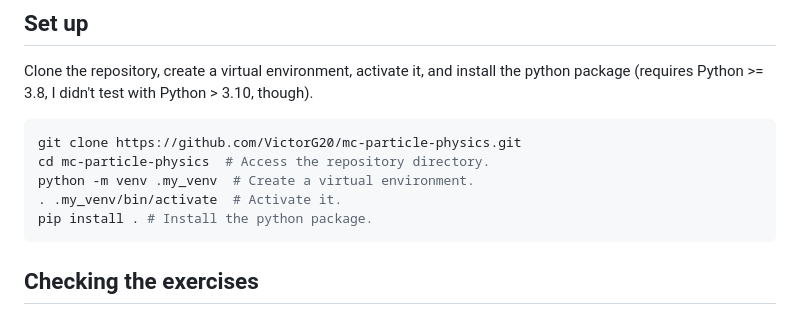
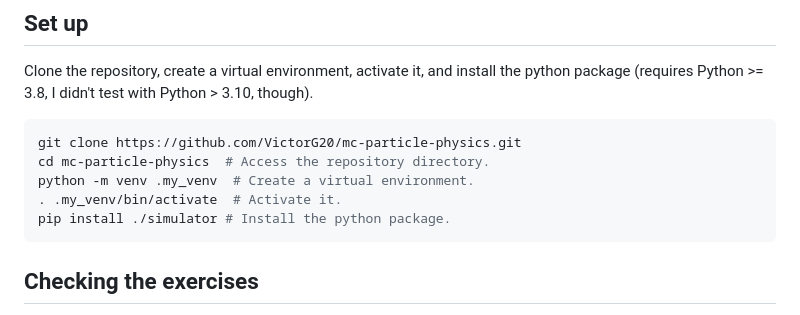
Before and after one commit to victorgran/mc-particle-physics, a Markdown page: README.md, the part around the change. Drawn GitHub-style.

````diff
--- a/README.md
+++ b/README.md
@@ -8,7 +8,7 @@ git clone https://github.com/VictorG20/mc-particle-physics.git
 cd mc-particle-physics  # Access the repository directory.
 python -m venv .my_venv  # Create a virtual environment.
 . .my_venv/bin/activate  # Activate it.
-pip install . # Install the python package.
+pip install ./simulator # Install the python package.
 ```
 
 ## Checking the exercises
````
